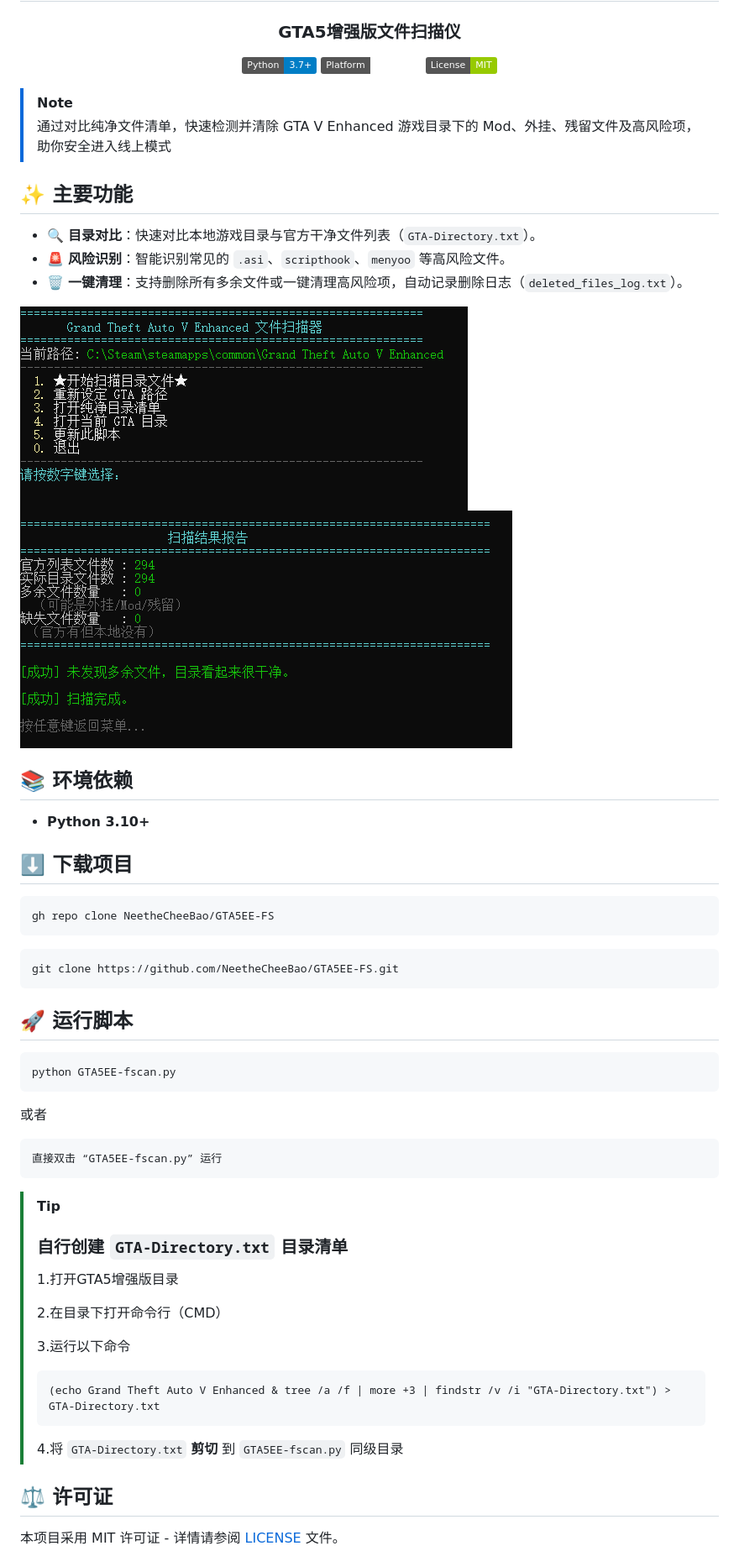
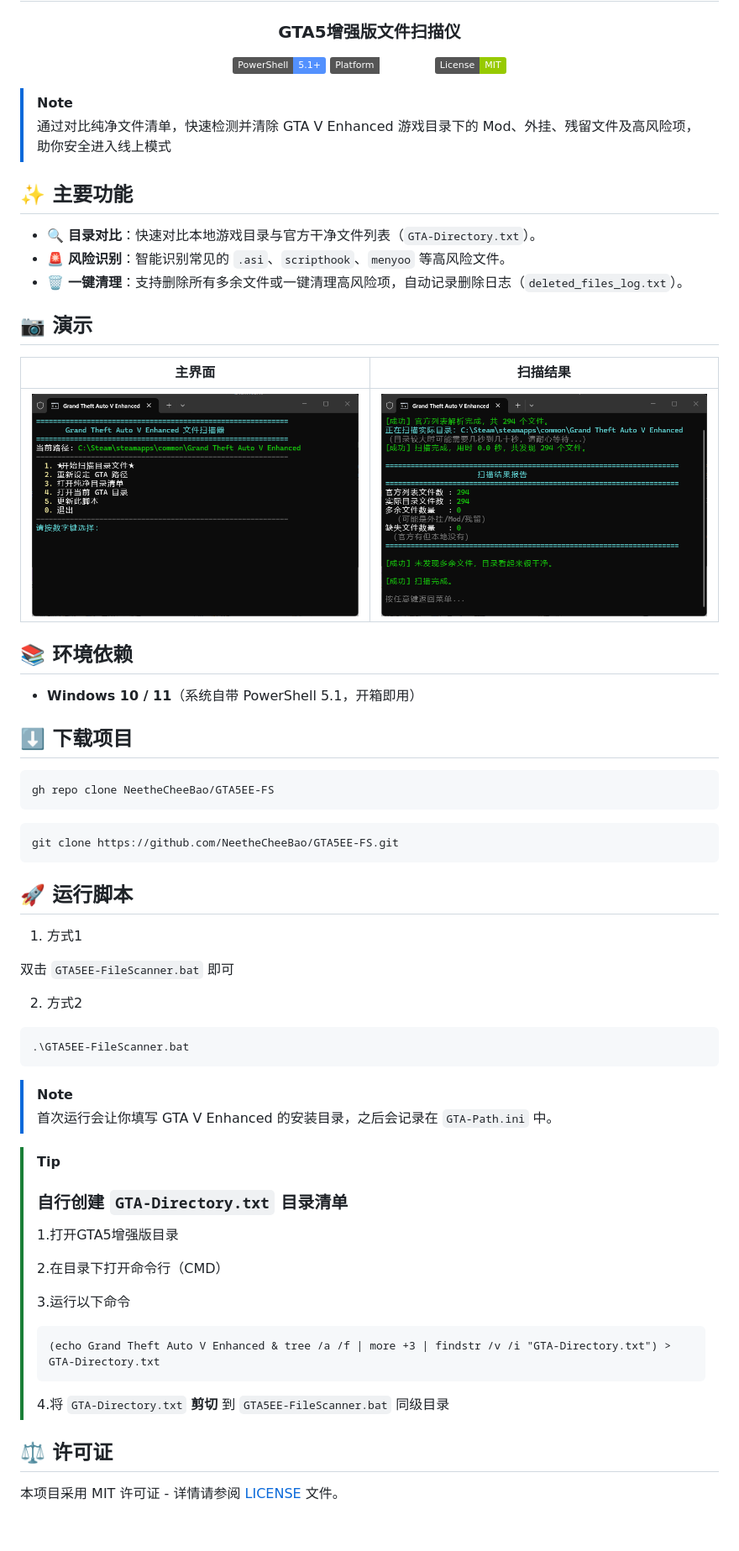
Before and after one commit to NeetheCheeBao/GTA5EE-FileScanner, a Markdown page: README.md, the part around the change. Shown at 84% size. Drawn GitHub-style; pictures changed too: screenshot/demo0.png (deleted), screenshot/demo1.png, screenshot/demo2.png (added); badges without logos; blank space fills up the shorter version.

Commit message:
Powershell Rewrite

````diff
--- a/README.md
+++ b/README.md
@@ -1,7 +1,7 @@
 <h1 align="center">Grand Theft Auto V Enhanced File Scanner</h1>
 <h3 align="center">GTA5增强版文件扫描仪</h3>
 <p align="center">
-  <img src="https://img.shields.io/badge/Python-3.7%2B-blue?logo=python&logoColor=white" alt="Python">
+  <img src="https://img.shields.io/badge/PowerShell-5.1%2B-5391FE?logo=shell&logoColor=white" alt="PowerShell">
   <img src="https://img.shields.io/badge/Platform-Windows-win.svg" alt="Platform">
   <img src="https://img.shields.io/badge/License-MIT-green" alt="License">
 </p>
@@ -15,11 +15,14 @@
 - 🚨 **风险识别**：智能识别常见的 `.asi`、`scripthook`、`menyoo` 等高风险文件。
 - 🗑️ **一键清理**：支持删除所有多余文件或一键清理高风险项，自动记录删除日志（`deleted_files_log.txt`）。
 
-![img](/screenshot/demo0.png)
-![img](/screenshot/demo1.png)
+## 📷 演示
+
+| 主界面 | 扫描结果 |
+| --- | --- |
+| ![demo](screenshot/demo1.png) | ![demo](screenshot/demo2.png) |
 
 ## 📚 环境依赖
-- **Python 3.10+**
+- **Windows 10 / 11**（系统自带 PowerShell 5.1，开箱即用）
 
 ## ⬇️ 下载项目
 ```bash
@@ -32,15 +35,18 @@ git clone https://github.com/NeetheCheeBao/GTA5EE-FS.git
 
 ## 🚀 运行脚本
 
+1. 方式1
+
+双击 `GTA5EE-FileScanner.bat` 即可
+
+2. 方式2
+
 ```bash
-python GTA5EE-fscan.py
+.\GTA5EE-FileScanner.bat
 ```
 
-或者
-
-```text
-直接双击 “GTA5EE-fscan.py” 运行
-```
+> [!NOTE]
+> 首次运行会让你填写 GTA V Enhanced 的安装目录，之后会记录在 `GTA-Path.ini` 中。
 
 > [!TIP]
 > ### 自行创建 `GTA-Directory.txt` 目录清单
@@ -55,7 +61,7 @@ python GTA5EE-fscan.py
 > (echo Grand Theft Auto V Enhanced & tree /a /f | more +3 | findstr /v /i "GTA-Directory.txt") > GTA-Directory.txt
 > ```
 >
-> 4.将 `GTA-Directory.txt` **剪切** 到 `GTA5EE-fscan.py` 同级目录
+> 4.将 `GTA-Directory.txt` **剪切** 到 `GTA5EE-FileScanner.bat` 同级目录
 
 ## ⚖️ 许可证
 
````
Also changed, not shown: 2 other files.
